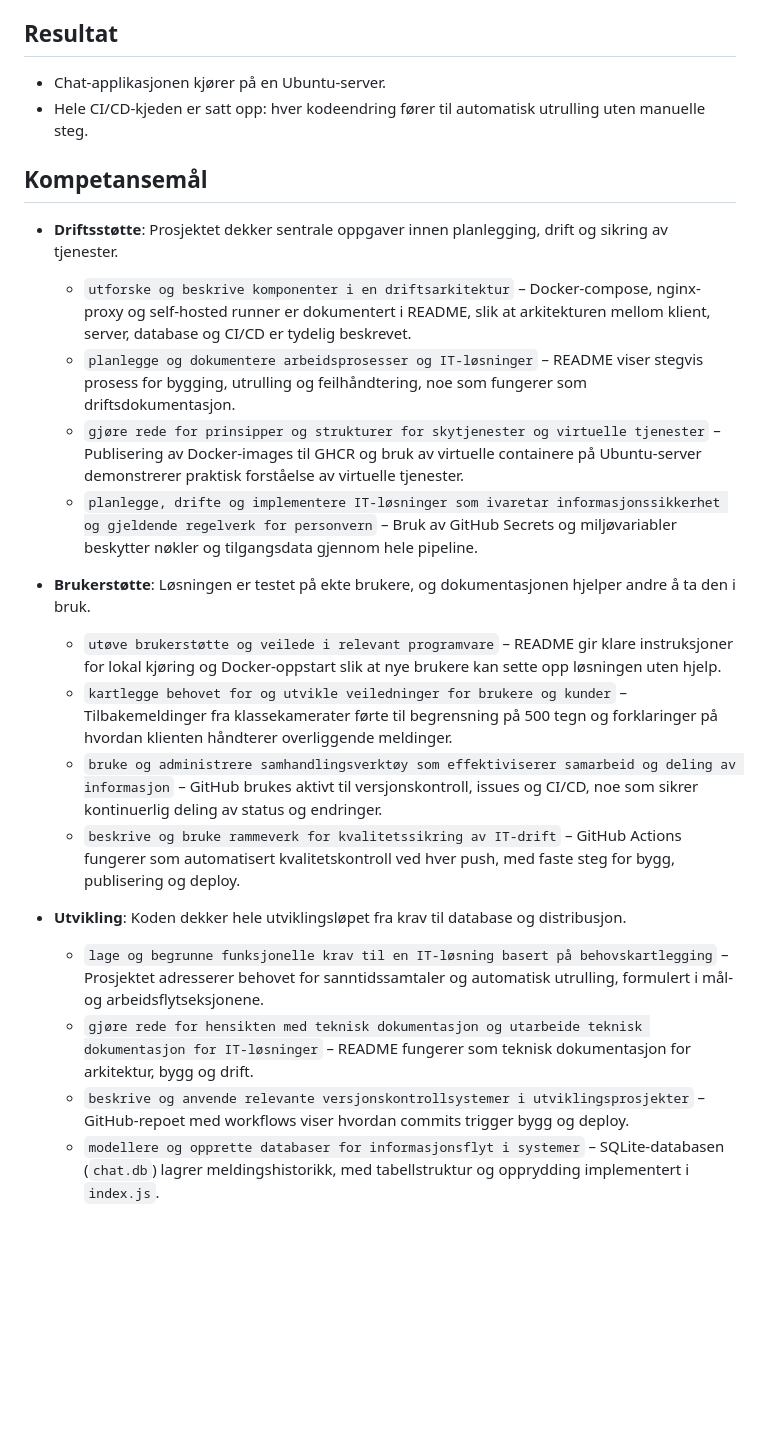
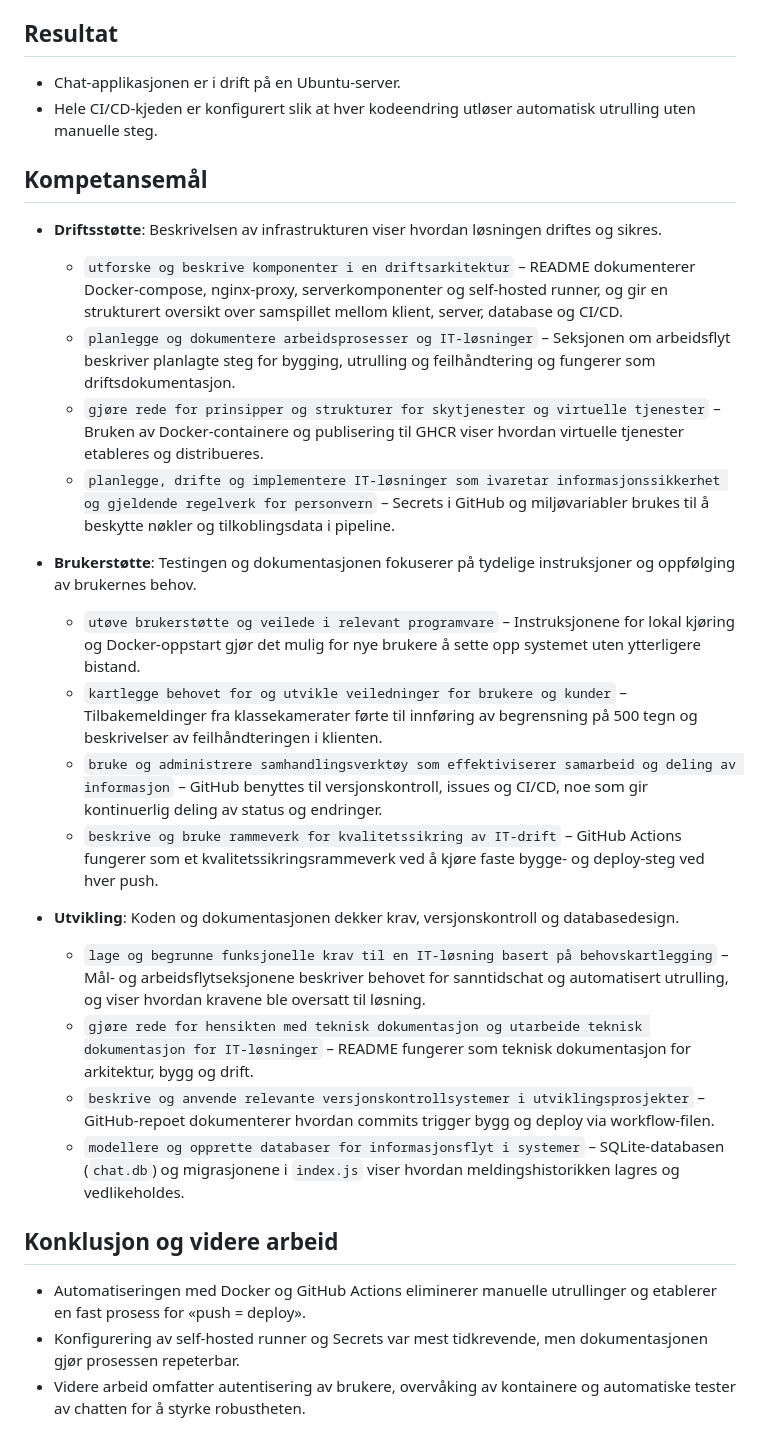
Before and after one commit to VaagenIM-CardSharp/intern-chat, a Markdown page: readme.md, the part around one of its changes. Drawn GitHub-style; blank space fills up the shorter version.

```diff
--- a/readme.md
+++ b/readme.md
@@ -60,24 +60,29 @@ docker compose up --build -d
 Kommandoen bygger imaget, starter tjenestene og kobler til nginx-proxien definert i `docker-compose.yml`.
 
 ## Resultat
-- Chat-applikasjonen kjører på en Ubuntu-server.
-- Hele CI/CD-kjeden er satt opp: hver kodeendring fører til automatisk utrulling uten manuelle steg.
+- Chat-applikasjonen er i drift på en Ubuntu-server.
+- Hele CI/CD-kjeden er konfigurert slik at hver kodeendring utløser automatisk utrulling uten manuelle steg.
 
 ## Kompetansemål
-- **Driftsstøtte**: Prosjektet dekker sentrale oppgaver innen planlegging, drift og sikring av tjenester.
-  - `utforske og beskrive komponenter i en driftsarkitektur` – Docker-compose, nginx-proxy og self-hosted runner er dokumentert i README, slik at arkitekturen mellom klient, server, database og CI/CD er tydelig beskrevet.
-  - `planlegge og dokumentere arbeidsprosesser og IT-løsninger` – README viser stegvis prosess for bygging, utrulling og feilhåndtering, noe som fungerer som driftsdokumentasjon.
-  - `gjøre rede for prinsipper og strukturer for skytjenester og virtuelle tjenester` – Publisering av Docker-images til GHCR og bruk av virtuelle containere på Ubuntu-server demonstrerer praktisk forståelse av virtuelle tjenester.
-  - `planlegge, drifte og implementere IT-løsninger som ivaretar informasjonssikkerhet og gjeldende regelverk for personvern` – Bruk av GitHub Secrets og miljøvariabler beskytter nøkler og tilgangsdata gjennom hele pipeline.
+- **Driftsstøtte**: Beskrivelsen av infrastrukturen viser hvordan løsningen driftes og sikres.
+  - `utforske og beskrive komponenter i en driftsarkitektur` – README dokumenterer Docker-compose, nginx-proxy, serverkomponenter og self-hosted runner, og gir en strukturert oversikt over samspillet mellom klient, server, database og CI/CD.
+  - `planlegge og dokumentere arbeidsprosesser og IT-løsninger` – Seksjonen om arbeidsflyt beskriver planlagte steg for bygging, utrulling og feilhåndtering og fungerer som driftsdokumentasjon.
+  - `gjøre rede for prinsipper og strukturer for skytjenester og virtuelle tjenester` – Bruken av Docker-containere og publisering til GHCR viser hvordan virtuelle tjenester etableres og distribueres.
+  - `planlegge, drifte og implementere IT-løsninger som ivaretar informasjonssikkerhet og gjeldende regelverk for personvern` – Secrets i GitHub og miljøvariabler brukes til å beskytte nøkler og tilkoblingsdata i pipeline.
 
-- **Brukerstøtte**: Løsningen er testet på ekte brukere, og dokumentasjonen hjelper andre å ta den i bruk.
-  - `utøve brukerstøtte og veilede i relevant programvare` – README gir klare instruksjoner for lokal kjøring og Docker-oppstart slik at nye brukere kan sette opp løsningen uten hjelp.
-  - `kartlegge behovet for og utvikle veiledninger for brukere og kunder` – Tilbakemeldinger fra klassekamerater førte til begrensning på 500 tegn og forklaringer på hvordan klienten håndterer overliggende meldinger.
-  - `bruke og administrere samhandlingsverktøy som effektiviserer samarbeid og deling av informasjon` – GitHub brukes aktivt til versjonskontroll, issues og CI/CD, noe som sikrer kontinuerlig deling av status og endringer.
-  - `beskrive og bruke rammeverk for kvalitetssikring av IT-drift` – GitHub Actions fungerer som automatisert kvalitetskontroll ved hver push, med faste steg for bygg, publisering og deploy.
+- **Brukerstøtte**: Testingen og dokumentasjonen fokuserer på tydelige instruksjoner og oppfølging av brukernes behov.
+  - `utøve brukerstøtte og veilede i relevant programvare` – Instruksjonene for lokal kjøring og Docker-oppstart gjør det mulig for nye brukere å sette opp systemet uten ytterligere bistand.
+  - `kartlegge behovet for og utvikle veiledninger for brukere og kunder` – Tilbakemeldinger fra klassekamerater førte til innføring av begrensning på 500 tegn og beskrivelser av feilhåndteringen i klienten.
+  - `bruke og administrere samhandlingsverktøy som effektiviserer samarbeid og deling av informasjon` – GitHub benyttes til versjonskontroll, issues og CI/CD, noe som gir kontinuerlig deling av status og endringer.
+  - `beskrive og bruke rammeverk for kvalitetssikring av IT-drift` – GitHub Actions fungerer som et kvalitetssikringsrammeverk ved å kjøre faste bygge- og deploy-steg ved hver push.
 
-- **Utvikling**: Koden dekker hele utviklingsløpet fra krav til database og distribusjon.
-  - `lage og begrunne funksjonelle krav til en IT-løsning basert på behovskartlegging` – Prosjektet adresserer behovet for sanntidssamtaler og automatisk utrulling, formulert i mål- og arbeidsflytseksjonene.
+- **Utvikling**: Koden og dokumentasjonen dekker krav, versjonskontroll og databasedesign.
+  - `lage og begrunne funksjonelle krav til en IT-løsning basert på behovskartlegging` – Mål- og arbeidsflytseksjonene beskriver behovet for sanntidschat og automatisert utrulling, og viser hvordan kravene ble oversatt til løsning.
   - `gjøre rede for hensikten med teknisk dokumentasjon og utarbeide teknisk dokumentasjon for IT-løsninger` – README fungerer som teknisk dokumentasjon for arkitektur, bygg og drift.
-  - `beskrive og anvende relevante versjonskontrollsystemer i utviklingsprosjekter` – GitHub-repoet med workflows viser hvordan commits trigger bygg og deploy.
-  - `modellere og opprette databaser for informasjonsflyt i systemer` – SQLite-databasen (`chat.db`) lagrer meldingshistorikk, med tabellstruktur og opprydding implementert i `index.js`.
+  - `beskrive og anvende relevante versjonskontrollsystemer i utviklingsprosjekter` – GitHub-repoet dokumenterer hvordan commits trigger bygg og deploy via workflow-filen.
+  - `modellere og opprette databaser for informasjonsflyt i systemer` – SQLite-databasen (`chat.db`) og migrasjonene i `index.js` viser hvordan meldingshistorikken lagres og vedlikeholdes.
+
+## Konklusjon og videre arbeid
+- Automatiseringen med Docker og GitHub Actions eliminerer manuelle utrullinger og etablerer en fast prosess for «push = deploy».
+- Konfigurering av self-hosted runner og Secrets var mest tidkrevende, men dokumentasjonen gjør prosessen repeterbar.
+- Videre arbeid omfatter autentisering av brukere, overvåking av kontainere og automatiske tester av chatten for å styrke robustheten.
```
Also changed, not shown: other parts of readme.md (+14 -14 lines).
